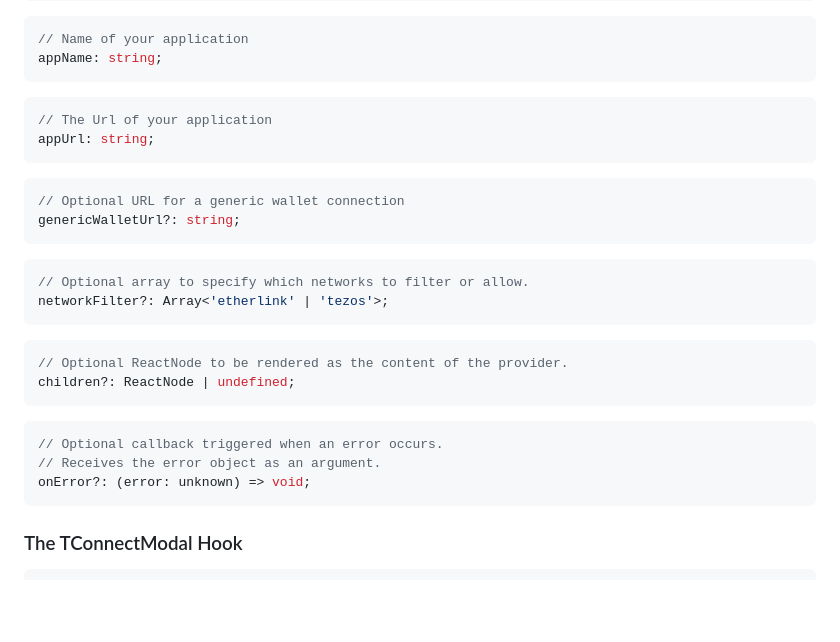
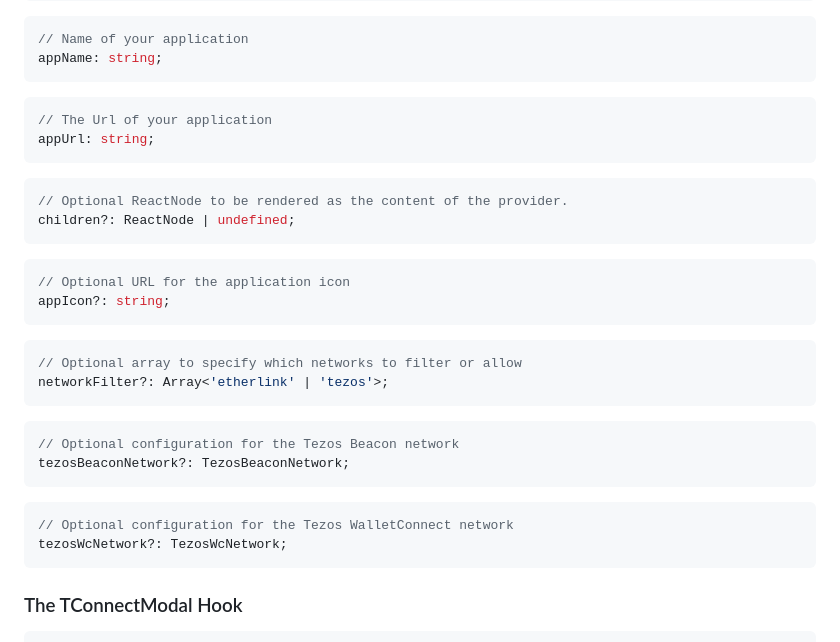
Before and after one commit to softstack/t-connect, a Markdown page: getting-started/implementation-guide/modal.md, the part around the change. GitHub-like rendering; blank space fills up the shorter version.

Commit message:
GITBOOK-42: refactor: show modal [v0.0.12] options

````diff
--- a/getting-started/implementation-guide/modal.md
+++ b/getting-started/implementation-guide/modal.md
@@ -44,24 +44,28 @@ appUrl: string;
 ```
 
 ```typescript
-// Optional URL for a generic wallet connection
-genericWalletUrl?: string;
-```
-
-```typescript
-// Optional array to specify which networks to filter or allow.
-networkFilter?: Array<'etherlink' | 'tezos'>;
-```
-
-```typescript
 // Optional ReactNode to be rendered as the content of the provider.
 children?: ReactNode | undefined;
 ```
 
 ```typescript
-// Optional callback triggered when an error occurs.
-// Receives the error object as an argument.
-onError?: (error: unknown) => void;
+// Optional URL for the application icon
+appIcon?: string;
+```
+
+```typescript
+// Optional array to specify which networks to filter or allow
+networkFilter?: Array<'etherlink' | 'tezos'>;
+```
+
+```typescript
+// Optional configuration for the Tezos Beacon network
+tezosBeaconNetwork?: TezosBeaconNetwork;
+```
+
+```typescript
+// Optional configuration for the Tezos WalletConnect network
+tezosWcNetwork?: TezosWcNetwork;
 ```
 
 ### The TConnectModal Hook
````
